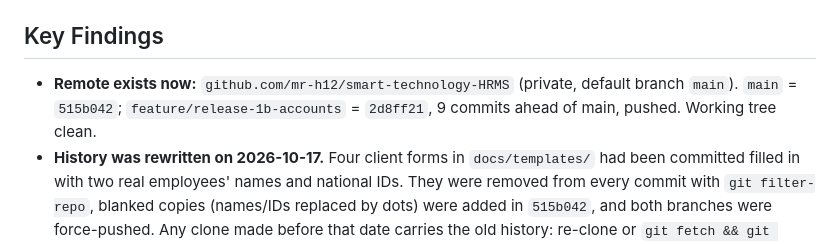
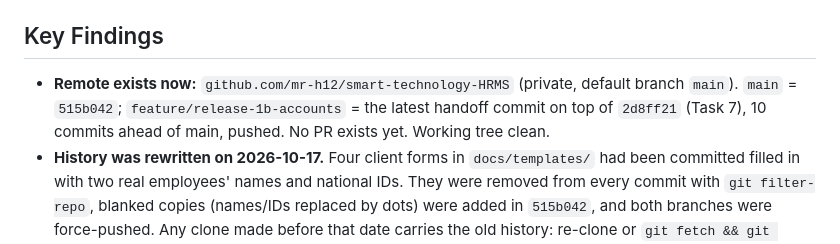
Before and after one commit to mr-h12/smart-technology-HRMS, a Markdown page: CLAUDE_HANDOFF.md, the part around the change. Drawn GitHub-style.

Commit message:
Handoff: record branch head relative to the handoff commit
Co-Authored-By: Claude Fable 5.1 <noreply@anthropic.com>
Claude-Session: https://claude.ai/code/session_01JPuQg7zb37REbMFAaX7es7

```diff
--- a/CLAUDE_HANDOFF.md
+++ b/CLAUDE_HANDOFF.md
@@ -6,7 +6,7 @@ Written 2026-10-17 (cloud session). Every fact below was re-checked at the end o
 Finish Release 1b: **Task 8 (manager assignment screens)** then **Task 9 (Arabic API messages via Accept-Language)** from `docs/superpowers/plans/release-1b-accounts.md`, then open the PR `feature/release-1b-accounts` → `main`.
 
 ## Key Findings
-- **Remote exists now:** `github.com/mr-h12/smart-technology-HRMS` (private, default branch `main`). `main` = `515b042`; `feature/release-1b-accounts` = `2d8ff21`, 9 commits ahead of main, pushed. Working tree clean.
+- **Remote exists now:** `github.com/mr-h12/smart-technology-HRMS` (private, default branch `main`). `main` = `515b042`; `feature/release-1b-accounts` = the latest handoff commit on top of `2d8ff21` (Task 7), 10 commits ahead of main, pushed. No PR exists yet. Working tree clean.
 - **History was rewritten on 2026-10-17.** Four client forms in `docs/templates/` had been committed filled in with two real employees' names and national IDs. They were removed from every commit with `git filter-repo`, blanked copies (names/IDs replaced by dots) were added in `515b042`, and both branches were force-pushed. Any clone made before that date carries the old history: re-clone or `git fetch && git reset --hard origin/<branch>` before pushing anything. Never commit a filled form.
 - **Execution so far** (each task: Opus implementer with TDD → spec review + quality review → one fix round → gates re-run by the controller → commit):
   - Task 3 `9d6aca8` audit log (append-only trigger, `Audited` trait wraps save/delete in a transaction, login events, `GET /audit-log`).
```
